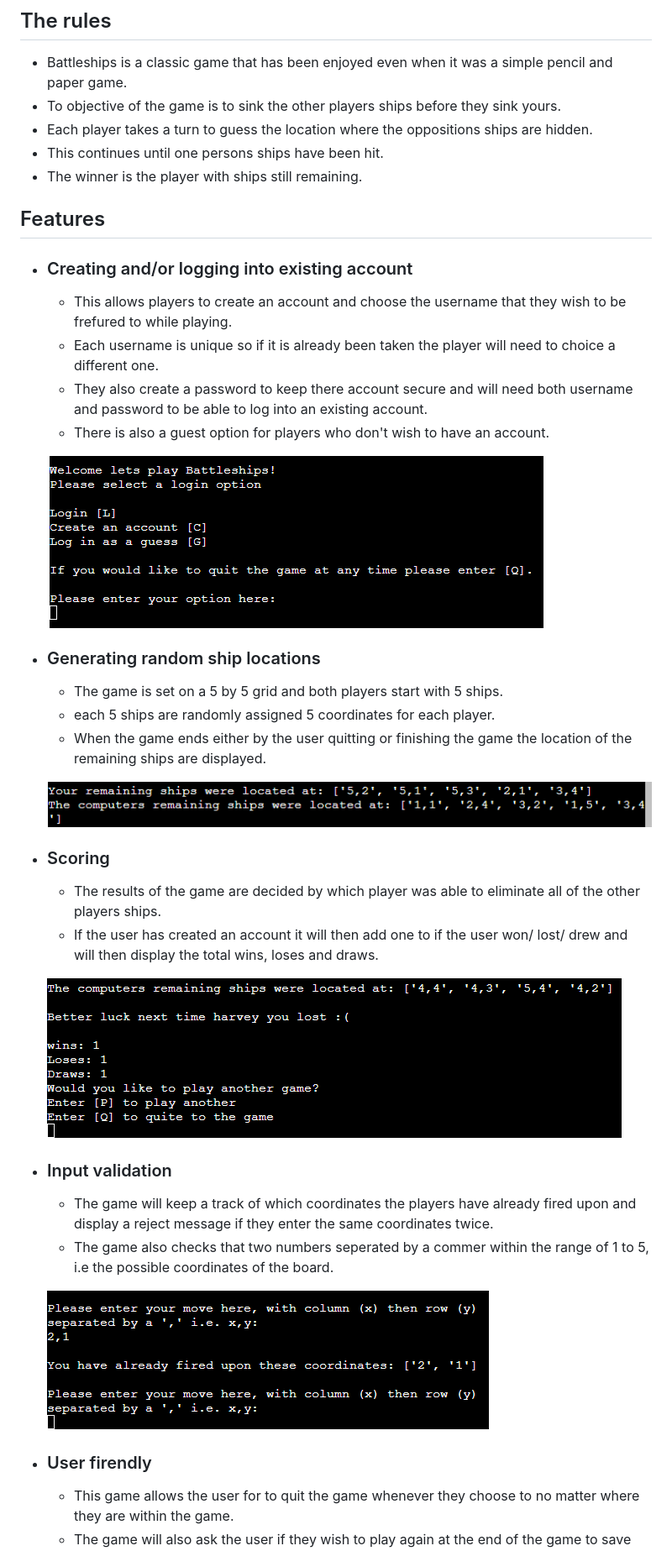
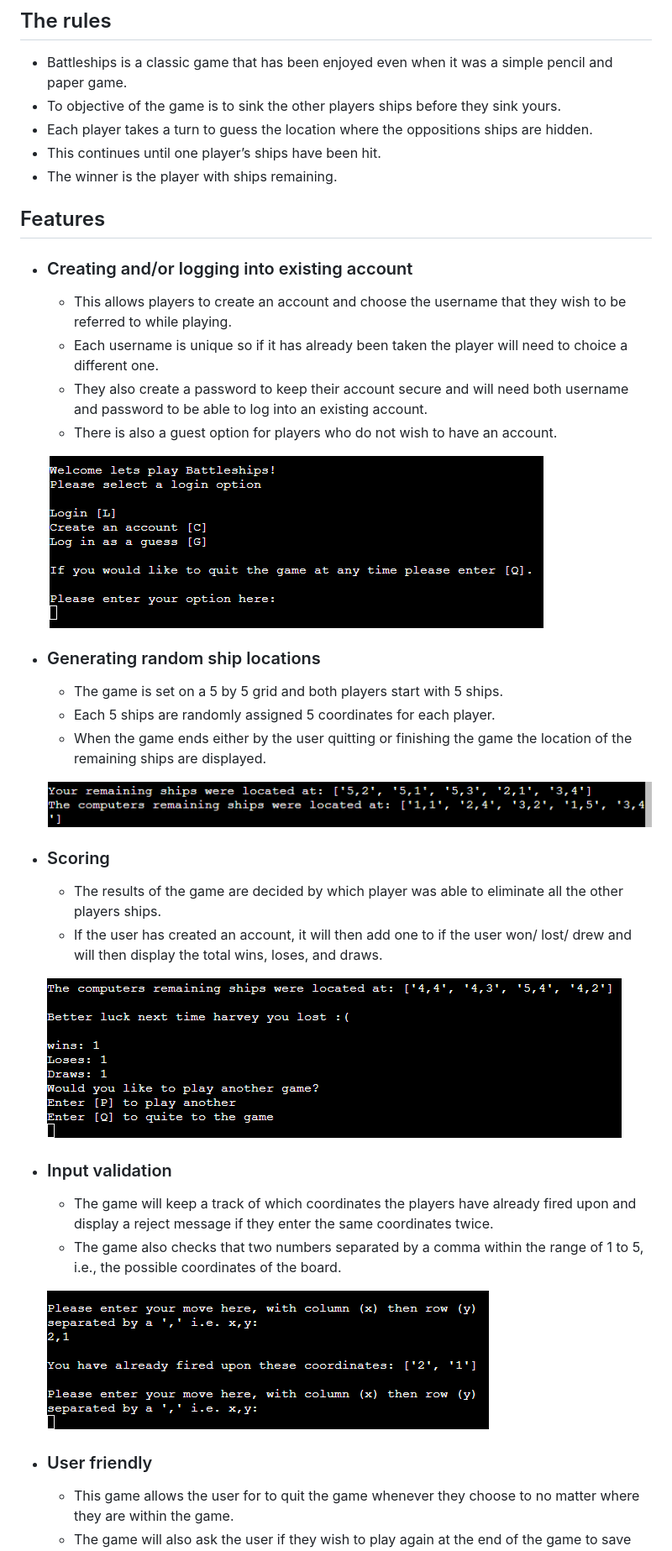
Before and after one commit to HarveyBurton96/battleships, a Markdown page: README.md, the part around the change printed below. Shown: that part at 84% size. Drawn GitHub-style.

```diff
--- a/README.md
+++ b/README.md
@@ -14,14 +12,14 @@ The aim for the user is to try and locate the computers ships before the compute
 - Battleships is a classic game that has been enjoyed even when it was a simple pencil and paper game.
 - To objective of the game is to sink the other players ships before they sink yours.
 - Each player takes a turn to guess the location where the oppositions ships are hidden.
-- This continues until one persons ships have been hit.
-- The winner is the player with ships still remaining.
+- This continues until one player’s ships have been hit.
+- The winner is the player with ships remaining.
 
 ## Features
 
 - ### Creating and/or logging into existing account
-    - This allows players to create an account and choose the username that they wish to be frefured to while playing.
-    - Each username is unique so if it is already been taken the player will need to choice a different one.
-    - They also create a password to keep there account secure and will need both username and password to be able to log into an existing account.
-    - There is also a guest option for players who don't wish to have an account.
+    - This allows players to create an account and choose the username that they wish to be referred to while playing.
+    - Each username is unique so if it has already been taken the player will need to choice a different one.
+    - They also create a password to keep their account secure and will need both username and password to be able to log into an existing account.
+    - There is also a guest option for players who do not wish to have an account.
 
@@ -29,24 +27,24 @@ The aim for the user is to try and locate the computers ships before the compute
 
 - ### Generating random ship locations
     - The game is set on a 5 by 5 grid and both players start with 5 ships.
-    - each 5 ships are randomly assigned 5 coordinates for each player.
+    - Each 5 ships are randomly assigned 5 coordinates for each player.
     - When the game ends either by the user quitting or finishing the game the location of the remaining ships are displayed.
 
     ![Ship location screenshot](assets/images/ship%20location%20screenshot.png)
 
 - ### Scoring
-    - The results of the game are decided by which player was able to eliminate all of the other players ships.
-    - If the user has created an account it will then add one to if the user won/ lost/ drew and will then display the total wins, loses and draws.
+    - The results of the game are decided by which player was able to eliminate all the other players ships.
+    - If the user has created an account, it will then add one to if the user won/ lost/ drew and will then display the total wins, loses, and draws.
 
     ![Result screenshot](assets/images/results.png)
 
 - ### Input validation
     - The game will keep a track of which coordinates the players have already fired upon and display a reject message if they enter the same coordinates twice.
-    - The game also checks that two numbers seperated by a commer within the range of 1 to 5, i.e the possible coordinates of the board.
+    - The game also checks that two numbers separated by a comma within the range of 1 to 5, i.e., the possible coordinates of the board.
 
     ![Previously fired coordinates screenshot](assets/images/input%20error.png)
 
-- ### User firendly
+- ### User friendly
     - This game allows the user for to quit the game whenever they choose to no matter where they are within the game.
     - The game will also ask the user if they wish to play again at the end of the game to save being taken back to the start of the code.
 
```
Also changed, not shown: other parts of README.md (+59 -4 lines), assets/images/board screenshot.png (added), assets/images/computer move generator 1.png (added), assets/images/computer move generator 2.png (added), assets/images/post bug fix.png (added), assets/images/pre bug fix.png (added), 1 other file.
